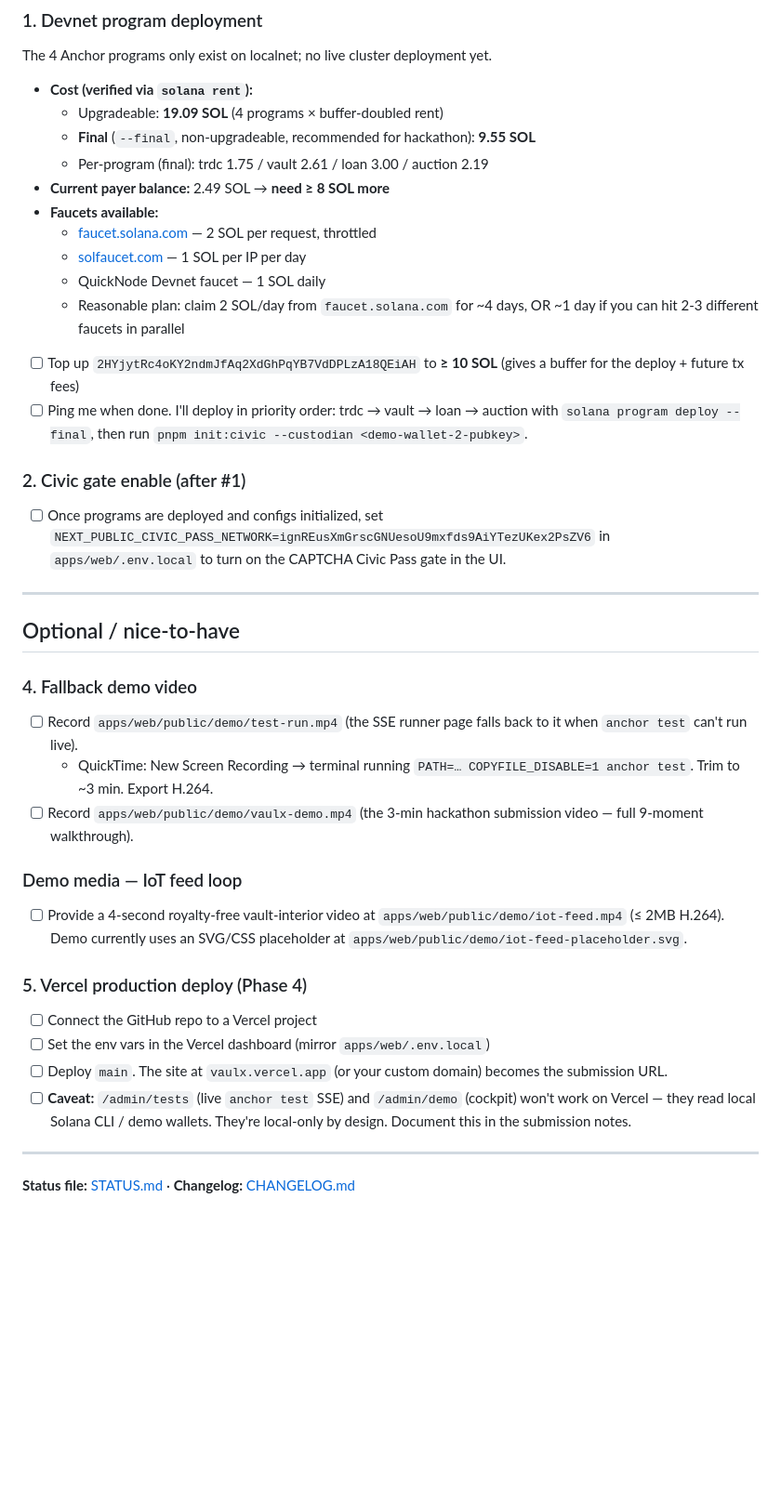
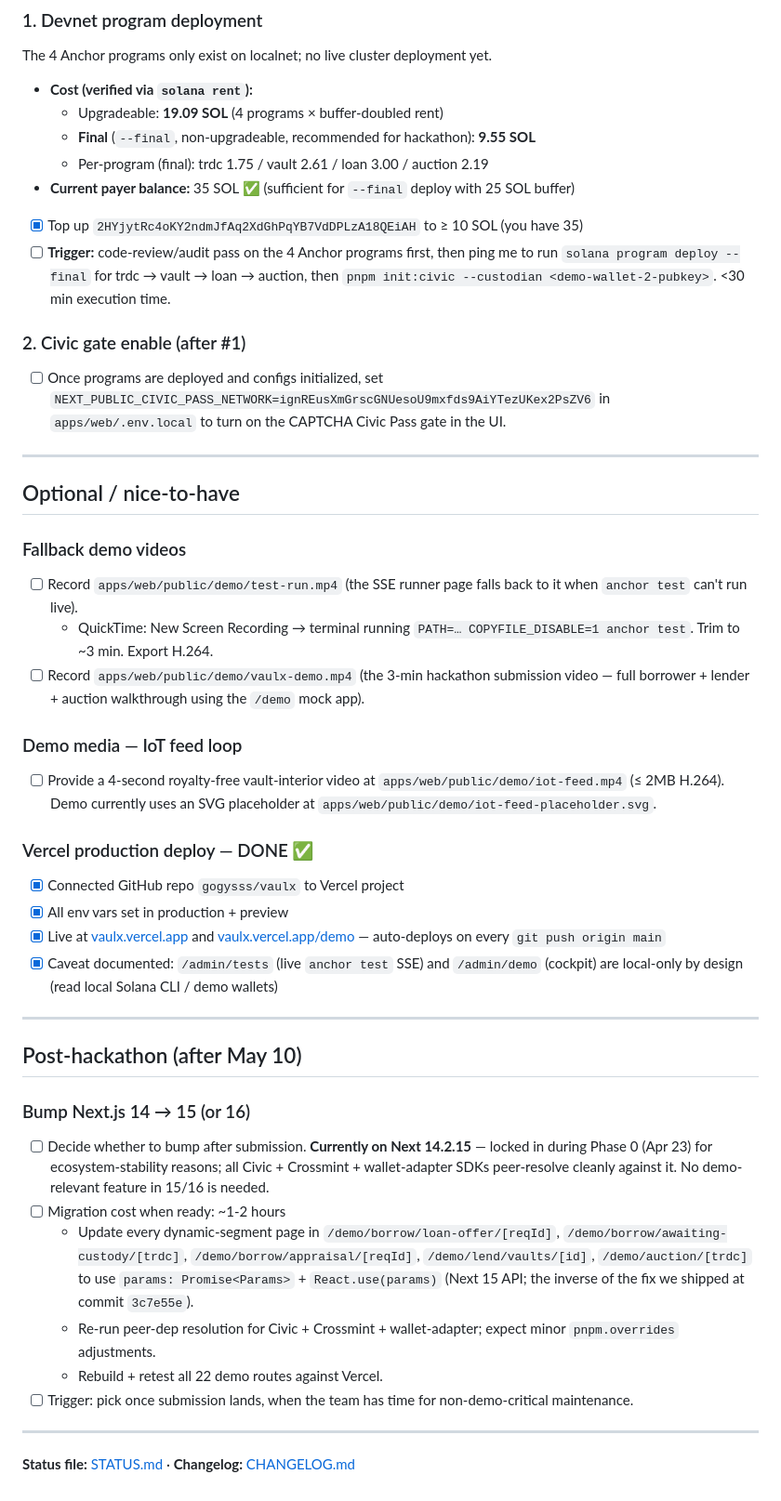
Before and after one commit to Vaulxfi/vaulx-protocol, a Markdown page: USER_TODO.md, the part around the change. Shown at 93% size. GitHub-like rendering; blank space fills up the shorter version.

Commit message:
docs: USER_TODO — payer at 35 SOL, Vercel done, post-hackathon Next.js bump tracked

```diff
--- a/USER_TODO.md
+++ b/USER_TODO.md
@@ -62,15 +62,10 @@ The 4 Anchor programs only exist on localnet; no live cluster deployment yet.
   - Upgradeable: **19.09 SOL** (4 programs × buffer-doubled rent)
   - **Final** (`--final`, non-upgradeable, recommended for hackathon): **9.55 SOL**
   - Per-program (final): trdc 1.75 / vault 2.61 / loan 3.00 / auction 2.19
-- **Current payer balance:** 2.49 SOL → **need ≥ 8 SOL more**
-- **Faucets available:**
-  - [faucet.solana.com](https://faucet.solana.com) — 2 SOL per request, throttled
-  - [solfaucet.com](https://solfaucet.com) — 1 SOL per IP per day
-  - QuickNode Devnet faucet — 1 SOL daily
-  - Reasonable plan: claim 2 SOL/day from `faucet.solana.com` for ~4 days, OR ~1 day if you can hit 2-3 different faucets in parallel
+- **Current payer balance:** 35 SOL ✅ (sufficient for `--final` deploy with 25 SOL buffer)
 
-- [ ] Top up `2HYjytRc4oKY2ndmJfAq2XdGhPqYB7VdDPLzA18QEiAH` to **≥ 10 SOL** (gives a buffer for the deploy + future tx fees)
-- [ ] Ping me when done. I'll deploy in priority order: trdc → vault → loan → auction with `solana program deploy --final`, then run `pnpm init:civic --custodian <demo-wallet-2-pubkey>`.
+- [x] Top up `2HYjytRc4oKY2ndmJfAq2XdGhPqYB7VdDPLzA18QEiAH` to ≥ 10 SOL (you have 35)
+- [ ] **Trigger:** code-review/audit pass on the 4 Anchor programs first, then ping me to run `solana program deploy --final` for trdc → vault → loan → auction, then `pnpm init:civic --custodian <demo-wallet-2-pubkey>`. <30 min execution time.
 
 ### 2. Civic gate enable (after #1)
 - [ ] Once programs are deployed and configs initialized, set `NEXT_PUBLIC_CIVIC_PASS_NETWORK=ignREusXmGrscGNUesoU9mxfds9AiYTezUKex2PsZV6` in `apps/web/.env.local` to turn on the CAPTCHA Civic Pass gate in the UI.
@@ -79,20 +74,32 @@ The 4 Anchor programs only exist on localnet; no live cluster deployment yet.
 
 ## Optional / nice-to-have
 
-### 4. Fallback demo video
+### Fallback demo videos
 - [ ] Record `apps/web/public/demo/test-run.mp4` (the SSE runner page falls back to it when `anchor test` can't run live).
   - QuickTime: New Screen Recording → terminal running `PATH=… COPYFILE_DISABLE=1 anchor test`. Trim to ~3 min. Export H.264.
-- [ ] Record `apps/web/public/demo/vaulx-demo.mp4` (the 3-min hackathon submission video — full 9-moment walkthrough).
+- [ ] Record `apps/web/public/demo/vaulx-demo.mp4` (the 3-min hackathon submission video — full borrower + lender + auction walkthrough using the `/demo` mock app).
 
 ### Demo media — IoT feed loop
+- [ ] Provide a 4-second royalty-free vault-interior video at `apps/web/public/demo/iot-feed.mp4` (≤ 2MB H.264). Demo currently uses an SVG placeholder at `apps/web/public/demo/iot-feed-placeholder.svg`.
 
-- [ ] Provide a 4-second royalty-free vault-interior video at `apps/web/public/demo/iot-feed.mp4` (≤ 2MB H.264). Demo currently uses an SVG/CSS placeholder at `apps/web/public/demo/iot-feed-placeholder.svg`.
+### Vercel production deploy — DONE ✅
+- [x] Connected GitHub repo `gogysss/vaulx` to Vercel project
+- [x] All env vars set in production + preview
+- [x] Live at [vaulx.vercel.app](https://vaulx.vercel.app) and [vaulx.vercel.app/demo](https://vaulx.vercel.app/demo) — auto-deploys on every `git push origin main`
+- [x] Caveat documented: `/admin/tests` (live `anchor test` SSE) and `/admin/demo` (cockpit) are local-only by design (read local Solana CLI / demo wallets)
 
-### 5. Vercel production deploy (Phase 4)
-- [ ] Connect the GitHub repo to a Vercel project
-- [ ] Set the env vars in the Vercel dashboard (mirror `apps/web/.env.local`)
-- [ ] Deploy `main`. The site at `vaulx.vercel.app` (or your custom domain) becomes the submission URL.
-- [ ] **Caveat:** `/admin/tests` (live `anchor test` SSE) and `/admin/demo` (cockpit) won't work on Vercel — they read local Solana CLI / demo wallets. They're local-only by design. Document this in the submission notes.
+---
+
+## Post-hackathon (after May 10)
+
+### Bump Next.js 14 → 15 (or 16)
+
+- [ ] Decide whether to bump after submission. **Currently on Next 14.2.15** — locked in during Phase 0 (Apr 23) for ecosystem-stability reasons; all Civic + Crossmint + wallet-adapter SDKs peer-resolve cleanly against it. No demo-relevant feature in 15/16 is needed.
+- [ ] Migration cost when ready: ~1-2 hours
+  - Update every dynamic-segment page in `/demo/borrow/loan-offer/[reqId]`, `/demo/borrow/awaiting-custody/[trdc]`, `/demo/borrow/appraisal/[reqId]`, `/demo/lend/vaults/[id]`, `/demo/auction/[trdc]` to use `params: Promise<Params>` + `React.use(params)` (Next 15 API; the inverse of the fix we shipped at commit `3c7e55e`).
+  - Re-run peer-dep resolution for Civic + Crossmint + wallet-adapter; expect minor `pnpm.overrides` adjustments.
+  - Rebuild + retest all 22 demo routes against Vercel.
+- [ ] Trigger: pick once submission lands, when the team has time for non-demo-critical maintenance.
 
 ---
 
```
